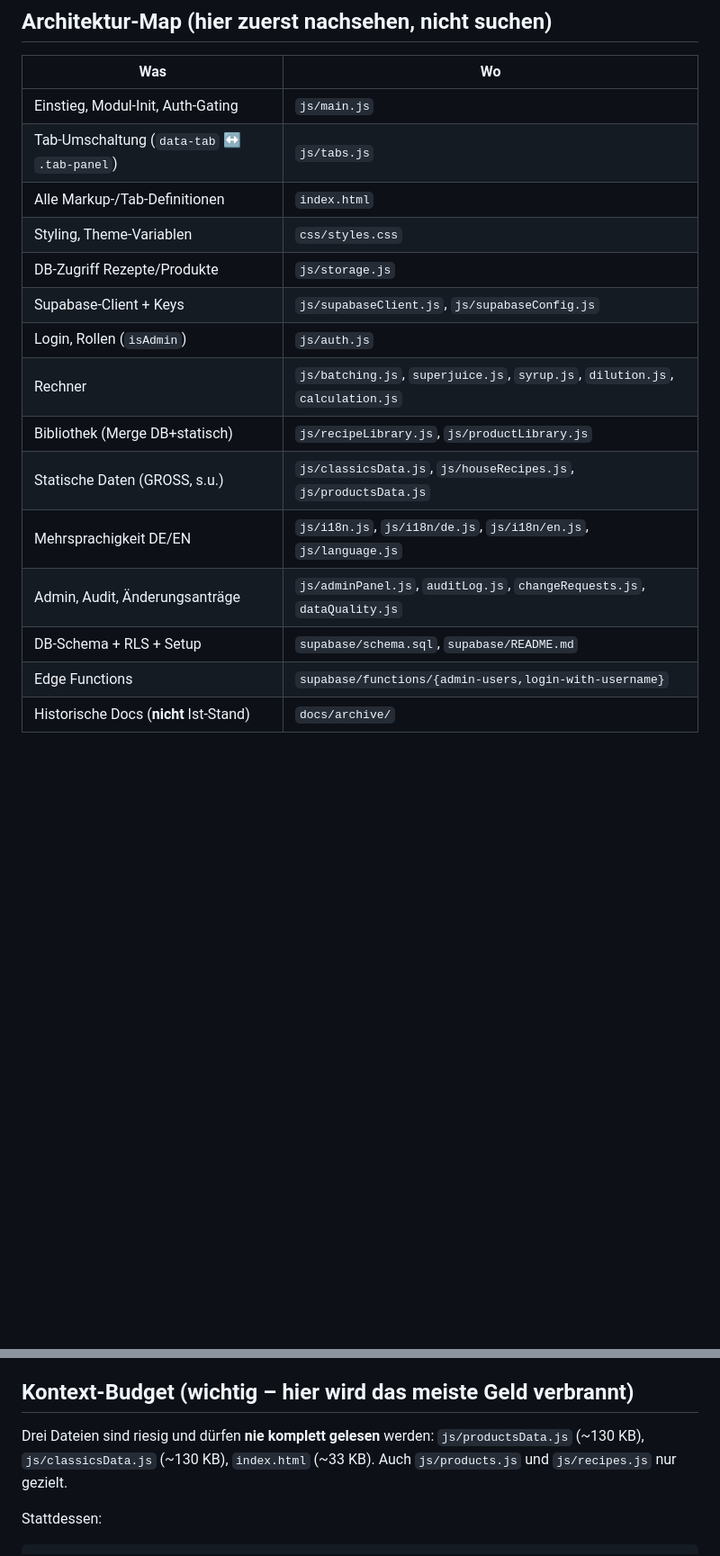
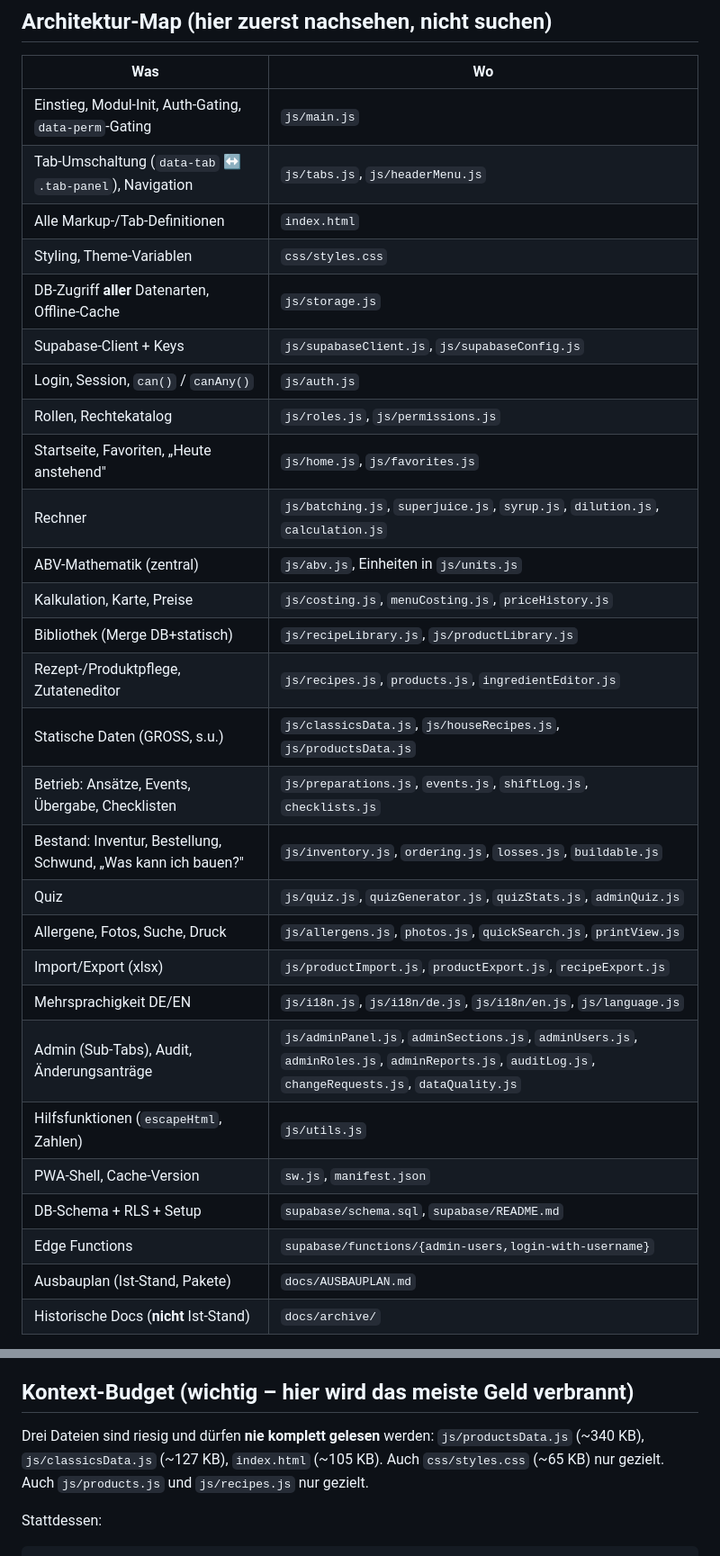
Before and after one commit to ogzhvn/Bartool, a Markdown page: CLAUDE.md, 2 parts joined by grey strips. Shown at 90% size. GitHub-like rendering; blank space fills up the shorter version.

Commit message:
Arbeitsanweisung: Architektur-Map auf den Ist-Stand gebracht
Die Map nannte 17 von 59 Modulen – wer sie las, musste trotzdem suchen,
genau das soll sie verhindern. Jetzt sind alle Module eingeordnet, nach
Themen gruppiert.

Außerdem die Größenangaben im Kontext-Budget korrigiert (productsData.js
340 statt 130 KB, index.html 105 statt 33 KB, styles.css ergänzt) und den
Datenstand auf 367 Produkte / 163 Rezepte aktualisiert.

Co-Authored-By: Claude Opus 5 <noreply@anthropic.com>
Claude-Session: https://claude.ai/code/session_011L6eTJnega6e2BcFiv33pN

```diff
--- a/CLAUDE.md
+++ b/CLAUDE.md
@@ -13,20 +13,33 @@ responsives Layout, schnelle Ladezeit, robust gegen Fehleingaben.
 
 | Was | Wo |
 |---|---|
-| Einstieg, Modul-Init, Auth-Gating | `js/main.js` |
-| Tab-Umschaltung (`data-tab` ↔ `.tab-panel`) | `js/tabs.js` |
+| Einstieg, Modul-Init, Auth-Gating, `data-perm`-Gating | `js/main.js` |
+| Tab-Umschaltung (`data-tab` ↔ `.tab-panel`), Navigation | `js/tabs.js`, `js/headerMenu.js` |
 | Alle Markup-/Tab-Definitionen | `index.html` |
 | Styling, Theme-Variablen | `css/styles.css` |
-| DB-Zugriff Rezepte/Produkte | `js/storage.js` |
+| DB-Zugriff **aller** Datenarten, Offline-Cache | `js/storage.js` |
 | Supabase-Client + Keys | `js/supabaseClient.js`, `js/supabaseConfig.js` |
-| Login, Rollen (`isAdmin`) | `js/auth.js` |
+| Login, Session, `can()` / `canAny()` | `js/auth.js` |
+| Rollen, Rechtekatalog | `js/roles.js`, `js/permissions.js` |
+| Startseite, Favoriten, „Heute anstehend" | `js/home.js`, `js/favorites.js` |
 | Rechner | `js/batching.js`, `superjuice.js`, `syrup.js`, `dilution.js`, `calculation.js` |
+| ABV-Mathematik (zentral) | `js/abv.js`, Einheiten in `js/units.js` |
+| Kalkulation, Karte, Preise | `js/costing.js`, `menuCosting.js`, `priceHistory.js` |
 | Bibliothek (Merge DB+statisch) | `js/recipeLibrary.js`, `js/productLibrary.js` |
+| Rezept-/Produktpflege, Zutateneditor | `js/recipes.js`, `products.js`, `ingredientEditor.js` |
 | Statische Daten (GROSS, s.u.) | `js/classicsData.js`, `js/houseRecipes.js`, `js/productsData.js` |
+| Betrieb: Ansätze, Events, Übergabe, Checklisten | `js/preparations.js`, `events.js`, `shiftLog.js`, `checklists.js` |
+| Bestand: Inventur, Bestellung, Schwund, „Was kann ich bauen?" | `js/inventory.js`, `ordering.js`, `losses.js`, `buildable.js` |
+| Quiz | `js/quiz.js`, `quizGenerator.js`, `quizStats.js`, `adminQuiz.js` |
+| Allergene, Fotos, Suche, Druck | `js/allergens.js`, `photos.js`, `quickSearch.js`, `printView.js` |
+| Import/Export (xlsx) | `js/productImport.js`, `productExport.js`, `recipeExport.js` |
 | Mehrsprachigkeit DE/EN | `js/i18n.js`, `js/i18n/de.js`, `js/i18n/en.js`, `js/language.js` |
-| Admin, Audit, Änderungsanträge | `js/adminPanel.js`, `auditLog.js`, `changeRequests.js`, `dataQuality.js` |
+| Admin (Sub-Tabs), Audit, Änderungsanträge | `js/adminPanel.js`, `adminSections.js`, `adminUsers.js`, `adminRoles.js`, `adminReports.js`, `auditLog.js`, `changeRequests.js`, `dataQuality.js` |
+| Hilfsfunktionen (`escapeHtml`, Zahlen) | `js/utils.js` |
+| PWA-Shell, Cache-Version | `sw.js`, `manifest.json` |
 | DB-Schema + RLS + Setup | `supabase/schema.sql`, `supabase/README.md` |
 | Edge Functions | `supabase/functions/{admin-users,login-with-username}` |
+| Ausbauplan (Ist-Stand, Pakete) | `docs/AUSBAUPLAN.md` |
 | Historische Docs (**nicht** Ist-Stand) | `docs/archive/` |
 
 **Ein Feature = ein Modul unter `js/` mit einer `initX()`-Funktion + Import in
@@ -91,8 +105,8 @@ Dieses Muster nie durchbrechen.
 ## Kontext-Budget (wichtig – hier wird das meiste Geld verbrannt)
 
 Drei Dateien sind riesig und dürfen **nie komplett gelesen** werden:
-`js/productsData.js` (~130 KB), `js/classicsData.js` (~130 KB),
-`index.html` (~33 KB). Auch `js/products.js` und `js/recipes.js` nur gezielt.
+`js/productsData.js` (~340 KB), `js/classicsData.js` (~127 KB),
+`index.html` (~105 KB). Auch `css/styles.css` (~65 KB) nur gezielt. Auch `js/products.js` und `js/recipes.js` nur gezielt.
 
 Stattdessen:
 
```
Also changed, not shown: other parts of CLAUDE.md (+2 -1 lines).
